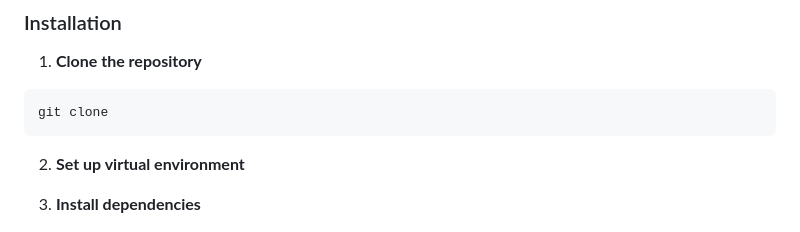
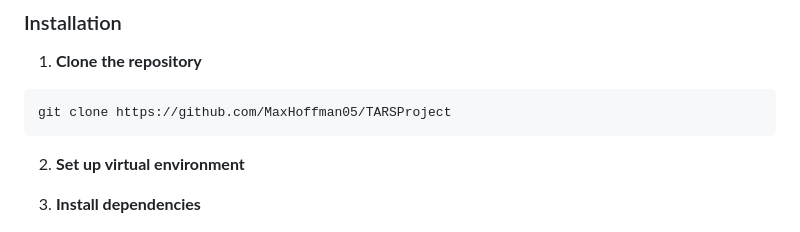
Before and after one commit to MaxHoffman05/TARSProject, a Markdown page: README.md, the part around the change. Rendered like a GitHub page.

Commit message:
Updated README with github repo url

````diff
--- a/README.md
+++ b/README.md
@@ -26,7 +26,7 @@ This project creates an interactive web interface to communicate with a virtual
 1. **Clone the repository**
 
 ```bash
-git clone
+git clone https://github.com/MaxHoffman05/TARSProject
 ```
 
 2. **Set up virtual environment**
````
